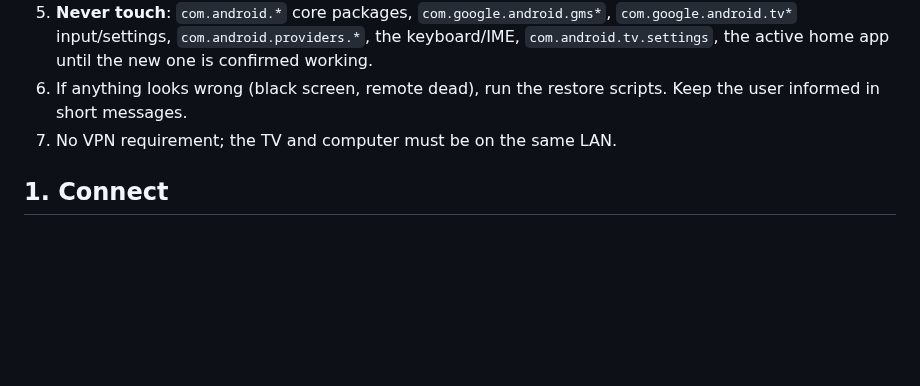
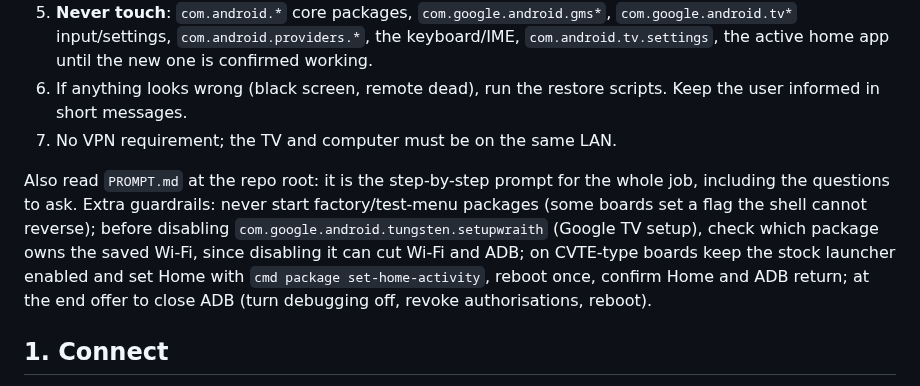
Before and after one commit to sanangoyal/XBM-TV-Home, a Markdown page: skill/SKILL.md, the part around the change. Rendered like a GitHub page; blank space fills up the shorter version.

```diff
--- a/skill/SKILL.md
+++ b/skill/SKILL.md
@@ -16,6 +16,8 @@ Three parts: (1) connect, (2) back up and optimise, (3) install the XMB launcher
 5. **Never touch**: `com.android.*` core packages, `com.google.android.gms*`, `com.google.android.tv*` input/settings, `com.android.providers.*`, the keyboard/IME, `com.android.tv.settings`, the active home app until the new one is confirmed working.
 6. If anything looks wrong (black screen, remote dead), run the restore scripts. Keep the user informed in short messages.
 7. No VPN requirement; the TV and computer must be on the same LAN.
+
+Also read `PROMPT.md` at the repo root: it is the step-by-step prompt for the whole job, including the questions to ask. Extra guardrails: never start factory/test-menu packages (some boards set a flag the shell cannot reverse); before disabling `com.google.android.tungsten.setupwraith` (Google TV setup), check which package owns the saved Wi-Fi, since disabling it can cut Wi-Fi and ADB; on CVTE-type boards keep the stock launcher enabled and set Home with `cmd package set-home-activity`, reboot once, confirm Home and ADB return; at the end offer to close ADB (turn debugging off, revoke authorisations, reboot).
 
 ## 1. Connect
 
```
Also changed, not shown: AGENTS.md (added, +5 -0 lines), CLAUDE.md (added, +5 -0 lines), PROMPT.md (added, +46 -0 lines), README.md (+15 -2 lines), docs/images/before-after.png (added), docs/images/demo.gif (added), docs/images/home.jpg (added), docs/images/scene.jpg (added), docs/images/settings.jpg (added).
